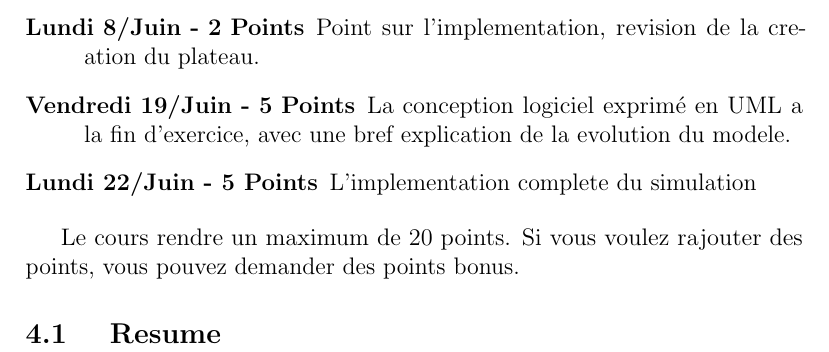
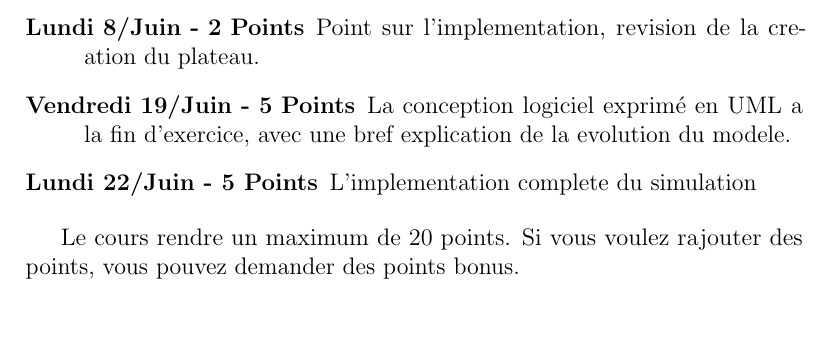
Before and after one commit to Polytech-Lille/Antimonopoly, a LaTeX document (AntiMonopoly.tex): part of page 8 of 8, cut so that both start at the same text. Compiled offline with pdfLaTeX.

Commit message:
enhacnement

```diff
--- a/AntiMonopoly.tex
+++ b/AntiMonopoly.tex
@@ -251,8 +251,6 @@ combiné avec des subventions, des pourcentages de profit modérés.
 	Le cours rendre un maximum de 20 points.
 	Si vous voulez rajouter des points, vous pouvez demander des points bonus.
 
-\subsection{ Resume }
-
 
 
 \end{document}
```
Also changed, not shown: AntiMonopoly.pdf, 1 other file.
